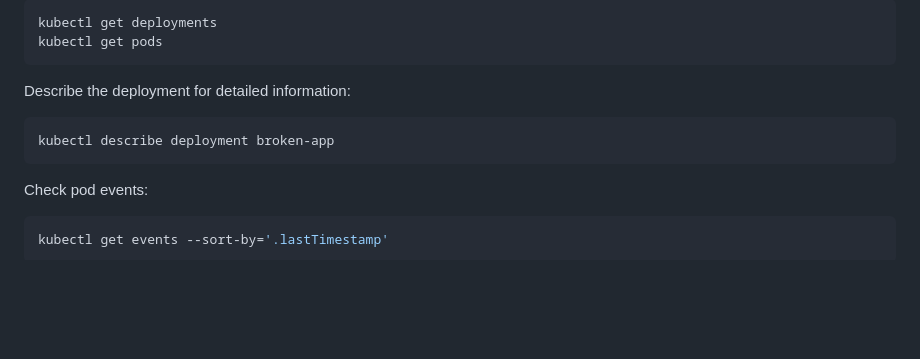
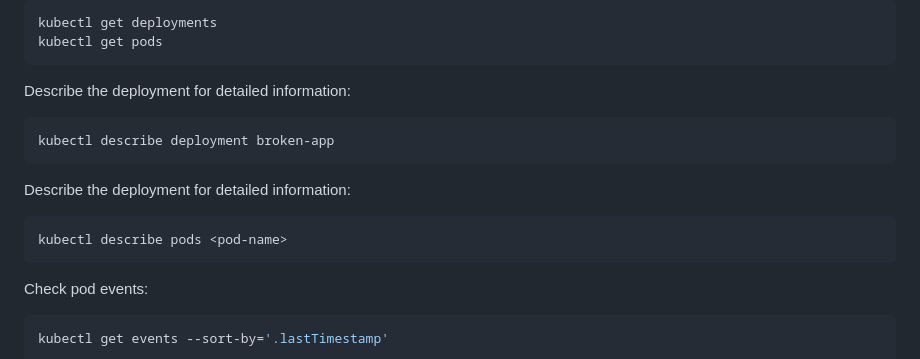
Before and after one commit to appvia/university-of-wales-training-material, a Markdown page: 07-kubernetes/exercise-04/README.md, the part around the change. GitHub-like rendering; blank space fills up the shorter version.

Commit message:
Update Kubernetes README: added command to describe pods for detailed information, enhancing troubleshooting guidance.

````diff
--- a/07-kubernetes/exercise-04/README.md
+++ b/07-kubernetes/exercise-04/README.md
@@ -62,6 +62,11 @@ kubectl get pods
 Describe the deployment for detailed information:
 ```bash
 kubectl describe deployment broken-app
+```
+
+Describe the deployment for detailed information:
+```bash
+kubectl describe pods <pod-name>
 ```
 
 Check pod events:
````
